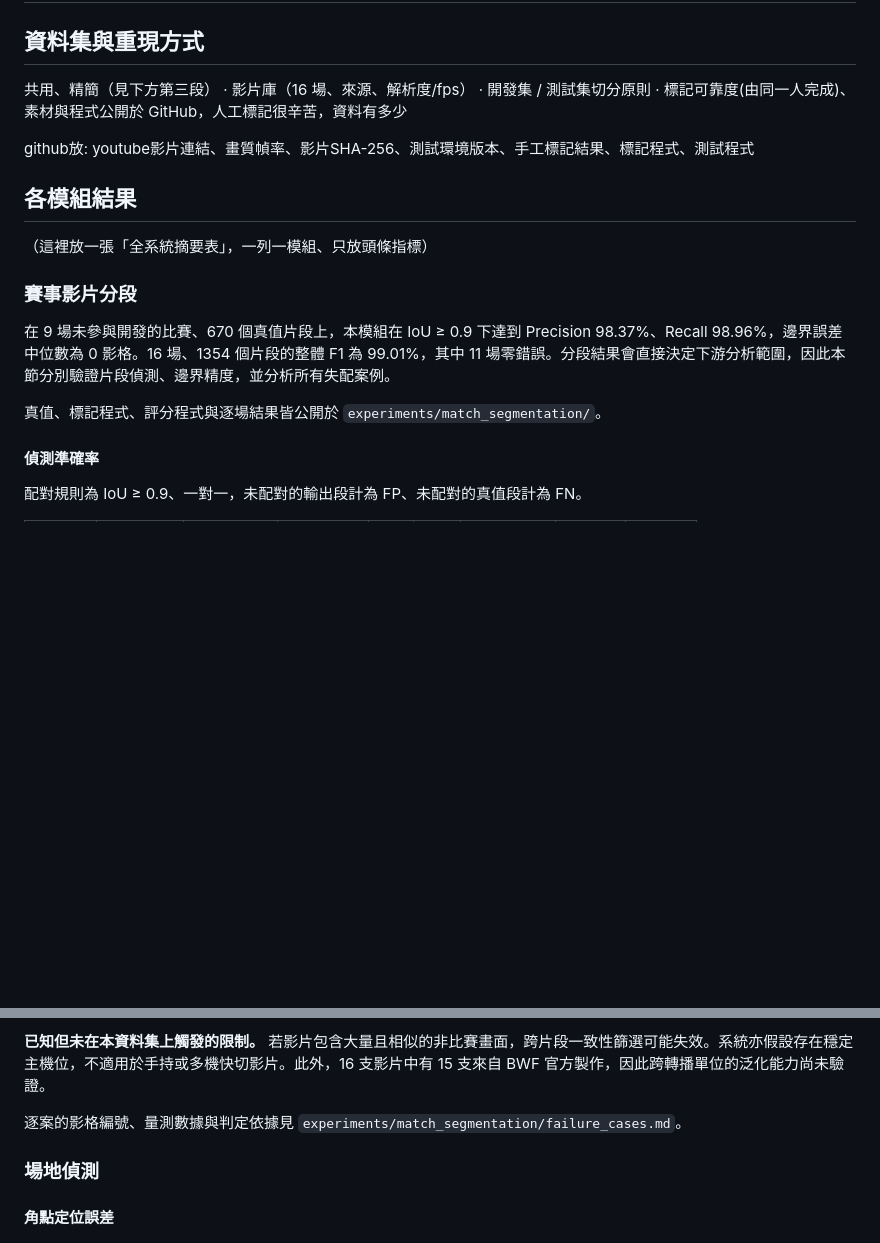
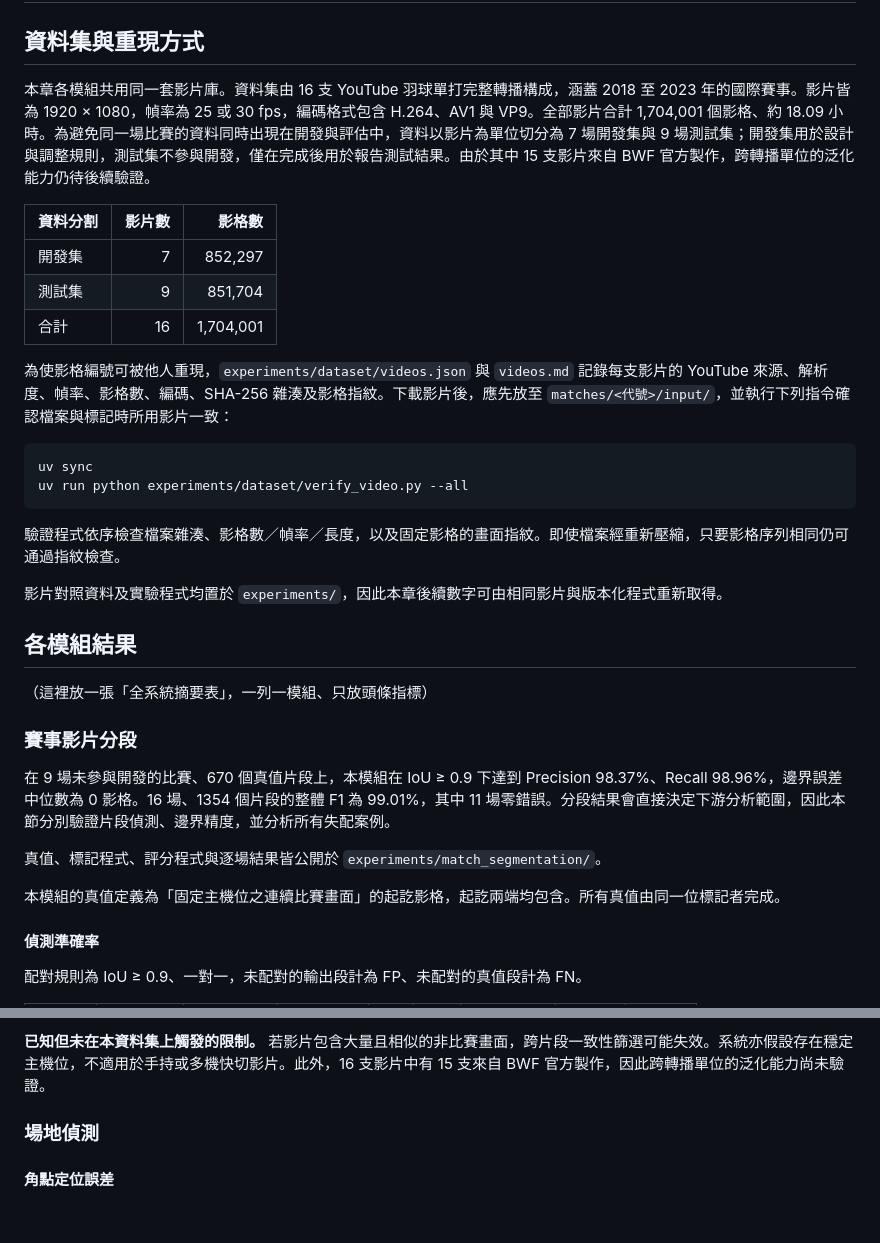
Before and after one commit to 2026bmtproject/badminton-analysis-system, a Markdown page: docs/report.md, 2 parts joined by grey strips. Drawn GitHub-style; blank space fills up the shorter version.

Commit message:
docs(report): Update the experimental results section to provide detailed information on the dataset and the reproduction method.

````diff
--- a/docs/report.md
+++ b/docs/report.md
@@ -986,14 +986,24 @@ flowchart TD
 
 # 四、實驗結果
 ## 資料集與重現方式
-  共用、精簡（見下方第三段）
-   · 影片庫（16 場、來源、解析度/fps）
-   · 開發集 / 測試集切分原則
-   · 標記可靠度(由同一人完成)、素材與程式公開於 GitHub，人工標記很辛苦，資料有多少
+本章各模組共用同一套影片庫。資料集由 16 支 YouTube 羽球單打完整轉播構成，涵蓋 2018 至 2023 年的國際賽事。影片皆為 1920 × 1080，幀率為 25 或 30 fps，編碼格式包含 H.264、AV1 與 VP9。全部影片合計 1,704,001 個影格、約 18.09 小時。為避免同一場比賽的資料同時出現在開發與評估中，資料以影片為單位切分為 7 場開發集與 9 場測試集；開發集用於設計與調整規則，測試集不參與開發，僅在完成後用於報告測試結果。由於其中 15 支影片來自 BWF 官方製作，跨轉播單位的泛化能力仍待後續驗證。
 
+| 資料分割 | 影片數 |    影格數 |
+| -------- | -----: | --------: |
+| 開發集   |      7 |   852,297 |
+| 測試集   |      9 |   851,704 |
+| 合計     |     16 | 1,704,001 |
 
-github放:
-youtube影片連結、畫質幀率、影片SHA-256、測試環境版本、手工標記結果、標記程式、測試程式
+為使影格編號可被他人重現，`experiments/dataset/videos.json` 與 `videos.md` 記錄每支影片的 YouTube 來源、解析度、幀率、影格數、編碼、SHA-256 雜湊及影格指紋。下載影片後，應先放至 `matches/<代號>/input/`，並執行下列指令確認檔案與標記時所用影片一致：
+
+```powershell
+uv sync
+uv run python experiments/dataset/verify_video.py --all
+```
+
+驗證程式依序檢查檔案雜湊、影格數／幀率／長度，以及固定影格的畫面指紋。即使檔案經重新壓縮，只要影格序列相同仍可通過指紋檢查。
+
+影片對照資料及實驗程式均置於 `experiments/`，因此本章後續數字可由相同影片與版本化程式重新取得。
 ## 各模組結果
    （這裡放一張「全系統摘要表」，一列一模組、只放頭條指標）
 ### 賽事影片分段
@@ -1001,6 +1011,8 @@ youtube影片連結、畫質幀率、影片SHA-256、測試環境版本、手工
 在 9 場未參與開發的比賽、670 個真值片段上，本模組在 IoU ≥ 0.9 下達到 Precision 98.37%、Recall 98.96%，邊界誤差中位數為 0 影格。16 場、1354 個片段的整體 F1 為 99.01%，其中 11 場零錯誤。分段結果會直接決定下游分析範圍，因此本節分別驗證片段偵測、邊界精度，並分析所有失配案例。
 
 真值、標記程式、評分程式與逐場結果皆公開於 `experiments/match_segmentation/`。
+
+本模組的真值定義為「固定主機位之連續比賽畫面」的起訖影格，起訖兩端均包含。所有真值由同一位標記者完成。
 
 #### 偵測準確率
 
@@ -1044,9 +1056,6 @@ youtube影片連結、畫質幀率、影片SHA-256、測試環境版本、手工
 **三、門檻邊緣的高強度回合。** test6 有兩個高強度回合被切成數段，其中一個 11.4 秒的回合被切成三段。切斷處與保留區段的 MAD 均接近門檻，顯示球員劇烈移動使畫面差異在門檻附近波動。由於目前採用全片固定門檻，無法適應此類時間上的動態變化。
 
 **已知但未在本資料集上觸發的限制。** 若影片包含大量且相似的非比賽畫面，跨片段一致性篩選可能失效。系統亦假設存在穩定主機位，不適用於手持或多機快切影片。此外，16 支影片中有 15 支來自 BWF 官方製作，因此跨轉播單位的泛化能力尚未驗證。
-
-逐案的影格編號、量測數據與判定依據見
-`experiments/match_segmentation/failure_cases.md`。
 
 ### 場地偵測
 #### 角點定位誤差
````
